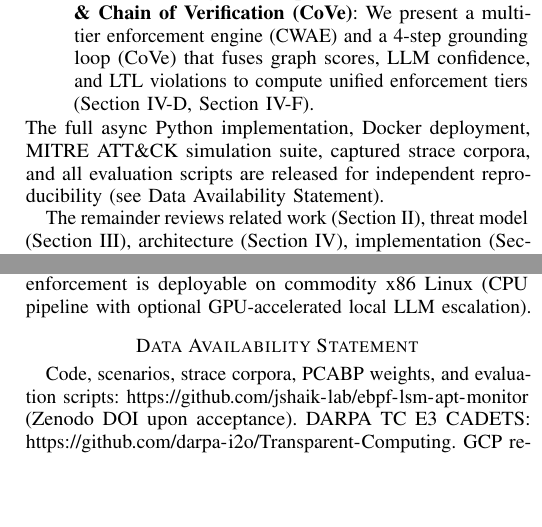
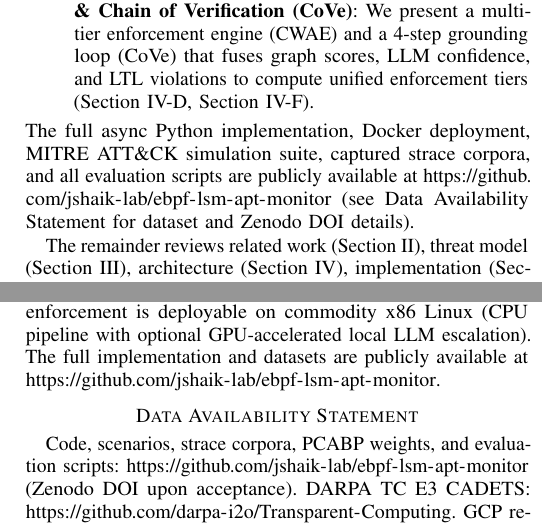
Before and after one commit to jshaik-lab/ebpf-lsm-apt-monitor, a LaTeX paper (paper/main.tex): two parts of the columns of pages 2 and 12 of 12, joined at a grey line, cut so that both start at the same text, the shorter picture padded with empty space. Compiled offline with pdfLaTeX.

Commit message:
Add repo URL to Introduction contributions and Conclusion sections
The GitHub URL was only in the Data Availability Statement; adding it
directly to the Contributions paragraph and the Conclusion paragraph
improves discoverability for readers who may not scroll to the end.

```diff
--- a/paper/main.tex
+++ b/paper/main.tex
@@ -211,8 +211,9 @@ contributions:
 
 \noindent The full async Python implementation, Docker deployment, MITRE
 ATT\&CK simulation suite, captured strace corpora, and all evaluation
-scripts are released for independent reproducibility (see Data Availability
-Statement).
+scripts are publicly available at
+\url{https://github.com/jshaik-lab/ebpf-lsm-apt-monitor}
+(see Data Availability Statement for dataset and Zenodo DOI details).
 
 The remainder reviews related work (Section~\ref{sec:background}), threat model
 (Section~\ref{sec:threat}), architecture (Section~\ref{sec:design}),
@@ -1447,6 +1448,8 @@ routes each detection to the appropriate \cwae{} enforcement tier ---
 demonstrating that intent-aware, TOCTOU-resistant, AI-agent-aware zero-trust
 enforcement is deployable on commodity x86 Linux (CPU pipeline with optional
 GPU-accelerated local LLM escalation).
+The full implementation and datasets are publicly available at
+\url{https://github.com/jshaik-lab/ebpf-lsm-apt-monitor}.
 
 %% ─────────────────────────────────────────────────────────────────────────────
 %% IEEE TIFS Required Sections
```
